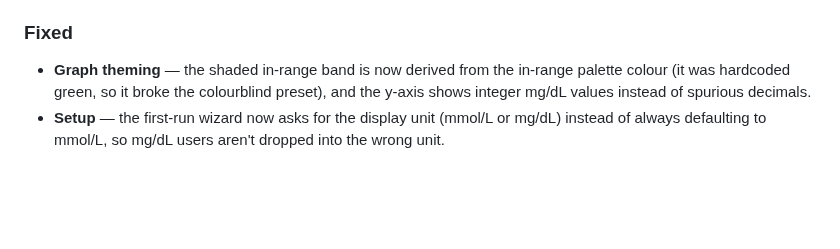
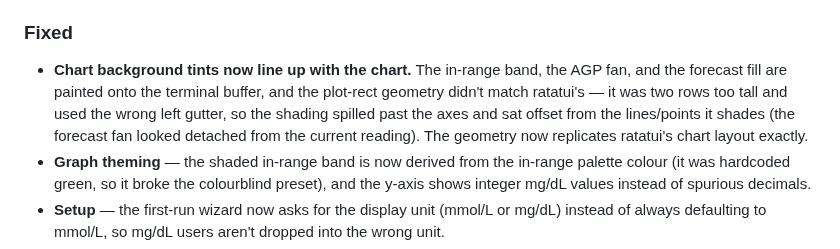
Before and after one commit to ronaldlokers/sugarrush, a Markdown page: CHANGELOG.md, the part around the change. Rendered like a GitHub page; blank space fills up the shorter version.

```diff
--- a/CHANGELOG.md
+++ b/CHANGELOG.md
@@ -36,6 +36,12 @@ All notable changes to sugarrush are documented here. The format is based on
 
 ### Fixed
 
+- **Chart background tints now line up with the chart.** The in-range band, the
+  AGP fan, and the forecast fill are painted onto the terminal buffer, and the
+  plot-rect geometry didn't match ratatui's — it was two rows too tall and used
+  the wrong left gutter, so the shading spilled past the axes and sat offset from
+  the lines/points it shades (the forecast fan looked detached from the current
+  reading). The geometry now replicates ratatui's chart layout exactly.
 - **Graph theming** — the shaded in-range band is now derived from the in-range
   palette colour (it was hardcoded green, so it broke the colourblind preset),
   and the y-axis shows integer mg/dL values instead of spurious decimals.
```
Also changed, not shown: assets/demo.gif, 1 other file.
